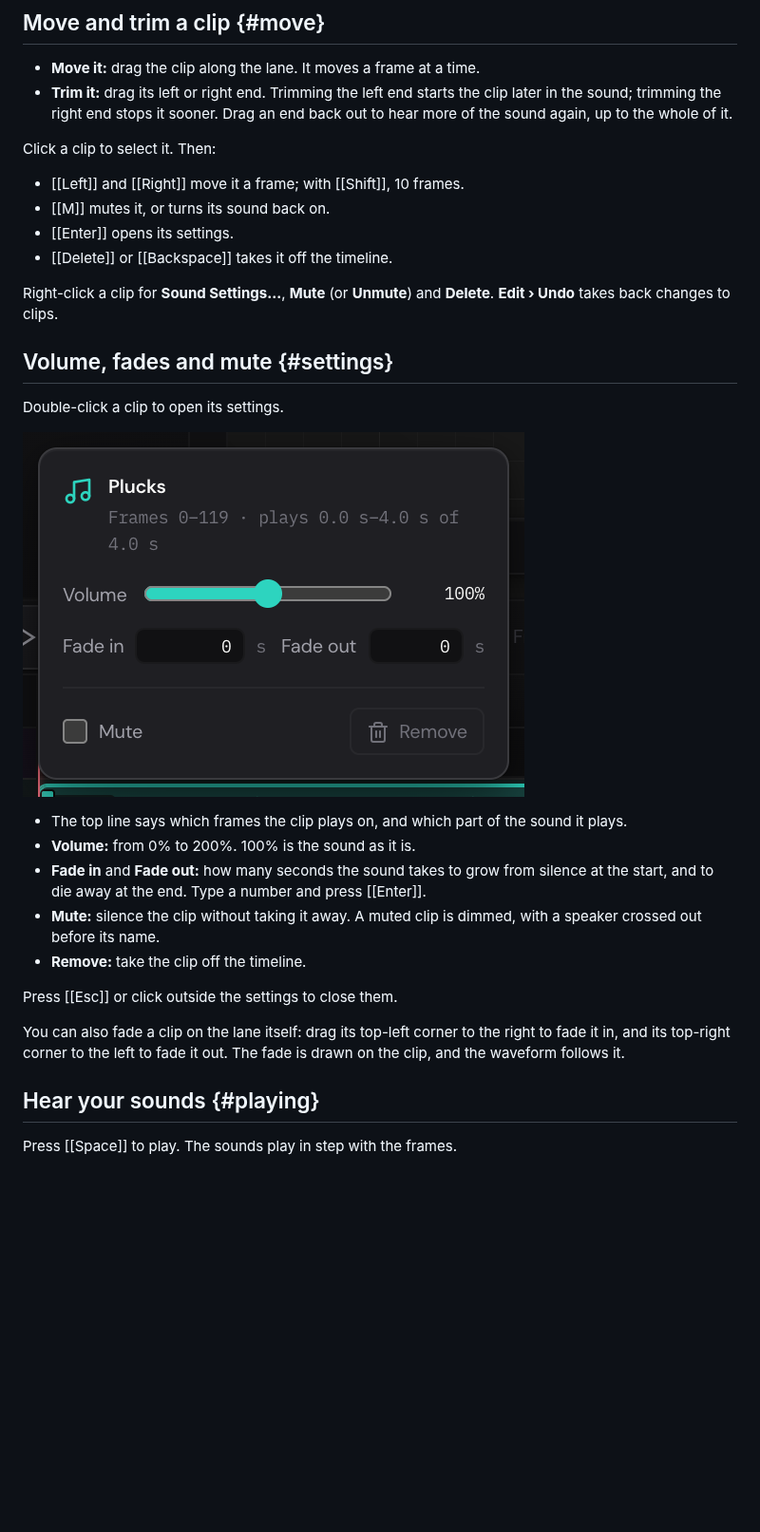
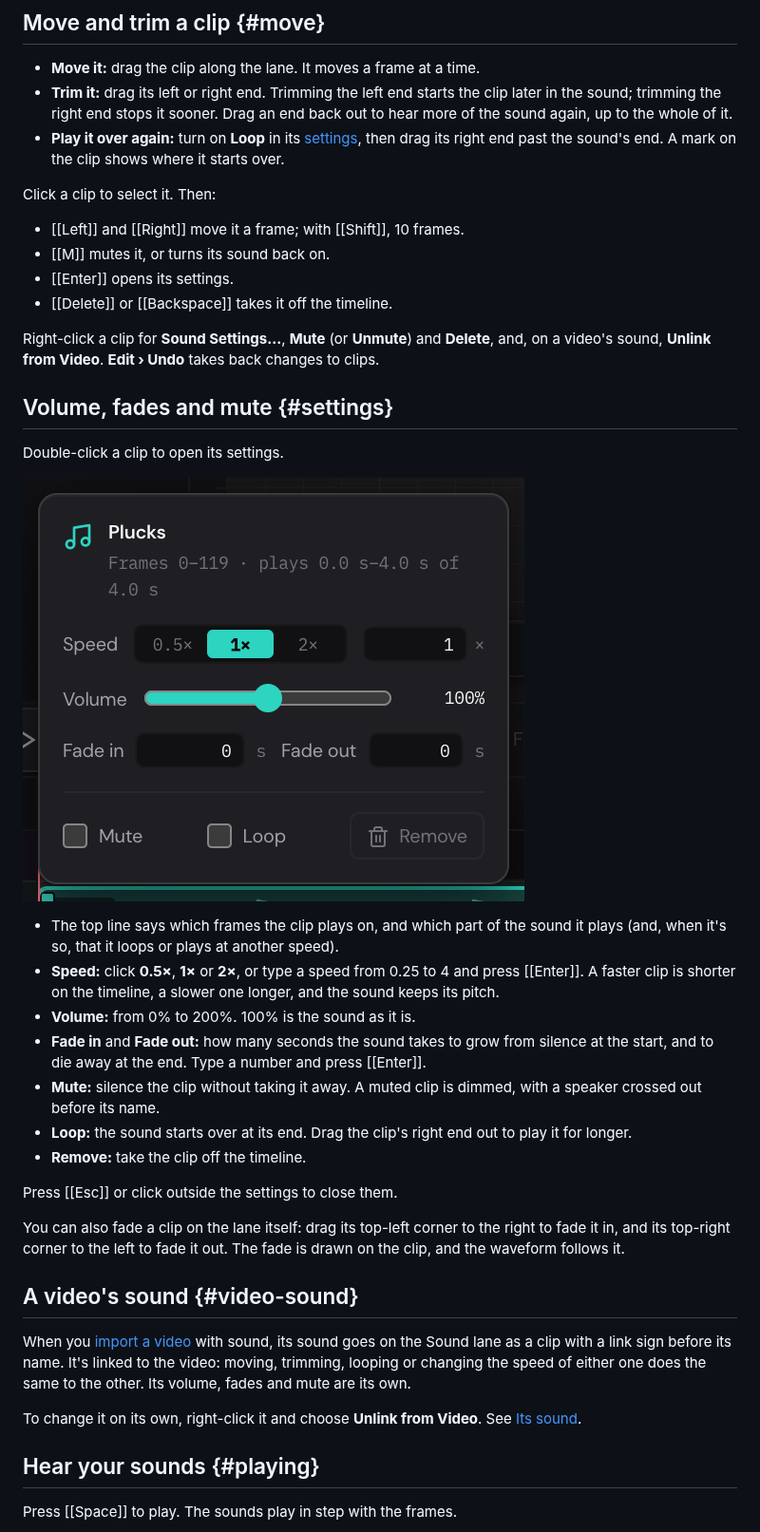
Before and after one commit to FunwayHQ/quar-animator, a Markdown page: docs/help/sound.md, the part around one of its changes. Shown at 95% size. Drawn GitHub-style; pictures changed too: docs/help/img/sound-settings.png; blank space fills up the shorter version.

Commit message:
docs(help): sound clips' speed and loop, and a video's sound
A sound clip's settings have had Speed (0.25×–4×, its pitch kept) and Loop
since video clips came: the chapter says so, and how a looped clip's right
end plays it over again. A short section on a video's linked sound (its
link sign, what moves with what, Unlink from Video), and the clip's
right-click menu. The settings picture is taken again.

Co-Authored-By: Claude Opus 5.5 <noreply@anthropic.com>
Claude-Session: https://claude.ai/code/session_01XofH7M6riiyZ34Srzwk8EB

```diff
--- a/docs/help/sound.md
+++ b/docs/help/sound.md
@@ -54,6 +54,9 @@ Point at a clip to see its frames and length.
 - **Trim it:** drag its left or right end. Trimming the left end starts the
   clip later in the sound; trimming the right end stops it sooner. Drag an
   end back out to hear more of the sound again, up to the whole of it.
+- **Play it over again:** turn on **Loop** in its [settings](#settings),
+  then drag its right end past the sound's end. A mark on the clip shows
+  where it starts over.
 
 Click a clip to select it. Then:
 
@@ -63,7 +66,8 @@ Click a clip to select it. Then:
 - [[Delete]] or [[Backspace]] takes it off the timeline.
 
 Right-click a clip for **Sound Settings…**, **Mute** (or **Unmute**) and
-**Delete**. **Edit › Undo** takes back changes to clips.
+**Delete**, and, on a video's sound, **Unlink from Video**. **Edit › Undo**
+takes back changes to clips.
 
 ## Volume, fades and mute {#settings}
 
@@ -73,12 +77,18 @@ Double-click a clip to open its settings.
 
 - The top line says which frames the clip plays on, and which part of the
-  sound it plays.
+  sound it plays (and, when it's so, that it loops or plays at another
+  speed).
+- **Speed:** click **0.5×**, **1×** or **2×**, or type a speed from 0.25 to
+  4 and press [[Enter]]. A faster clip is shorter on the timeline, a slower
+  one longer, and the sound keeps its pitch.
 - **Volume:** from 0% to 200%. 100% is the sound as it is.
 - **Fade in** and **Fade out:** how many seconds the sound takes to grow
   from silence at the start, and to die away at the end. Type a number and
   press [[Enter]].
 - **Mute:** silence the clip without taking it away. A muted clip is dimmed,
   with a speaker crossed out before its name.
+- **Loop:** the sound starts over at its end. Drag the clip's right end out
+  to play it for longer.
 - **Remove:** take the clip off the timeline.
 
 Press [[Esc]] or click outside the settings to close them.
@@ -86,6 +96,16 @@ Press [[Esc]] or click outside the settings to close them.
 You can also fade a clip on the lane itself: drag its top-left corner to
 the right to fade it in, and its top-right corner to the left to fade it
 out. The fade is drawn on the clip, and the waveform follows it.
+
+## A video's sound {#video-sound}
+
+When you [import a video](video-clips.md#import) with sound, its sound goes
+on the Sound lane as a clip with a link sign before its name. It's linked to
+the video: moving, trimming, looping or changing the speed of either one
+does the same to the other. Its volume, fades and mute are its own.
+
+To change it on its own, right-click it and choose **Unlink from Video**.
+See [Its sound](video-clips.md#sound).
 
 ## Hear your sounds {#playing}
 
```
Also changed, not shown: other parts of docs/help/sound.md (+1 -1 lines).
